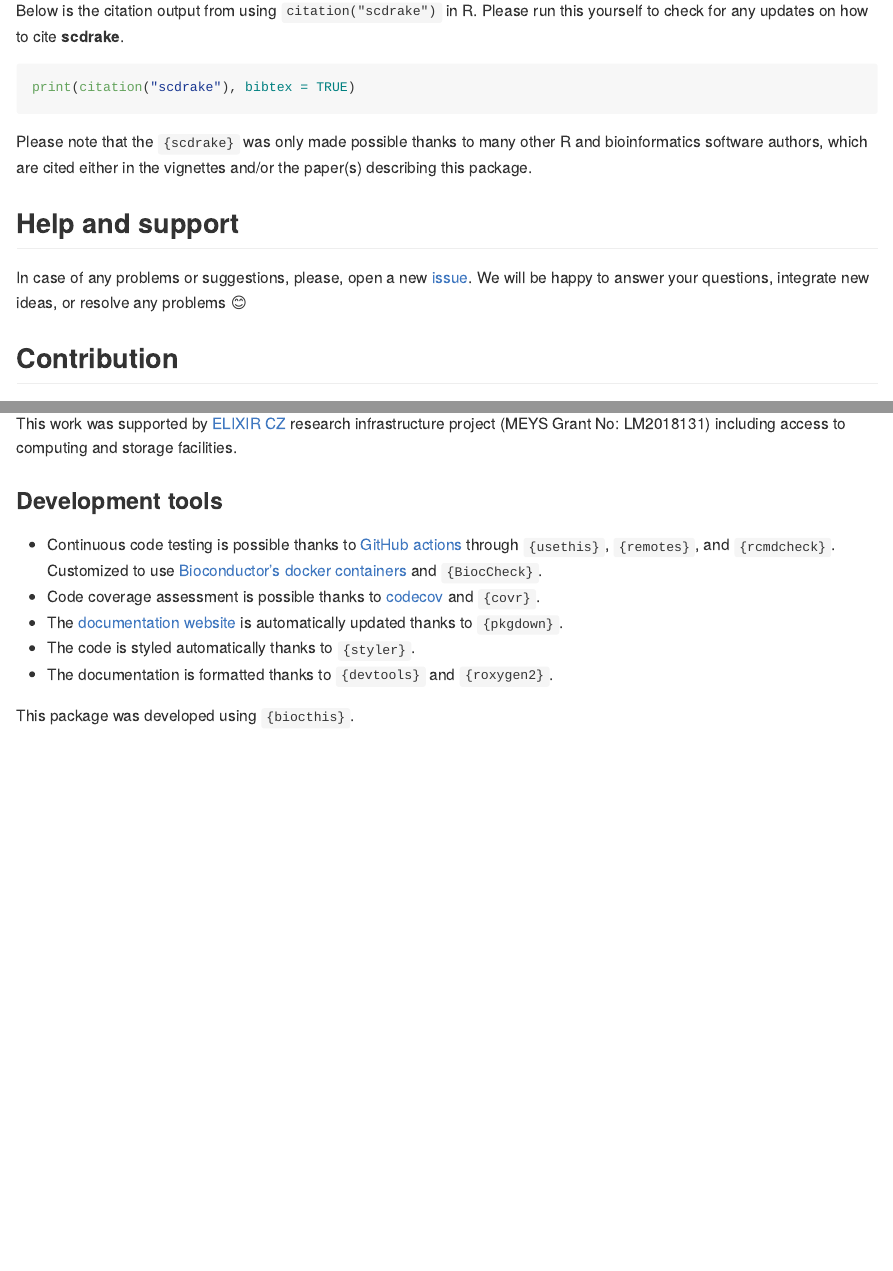
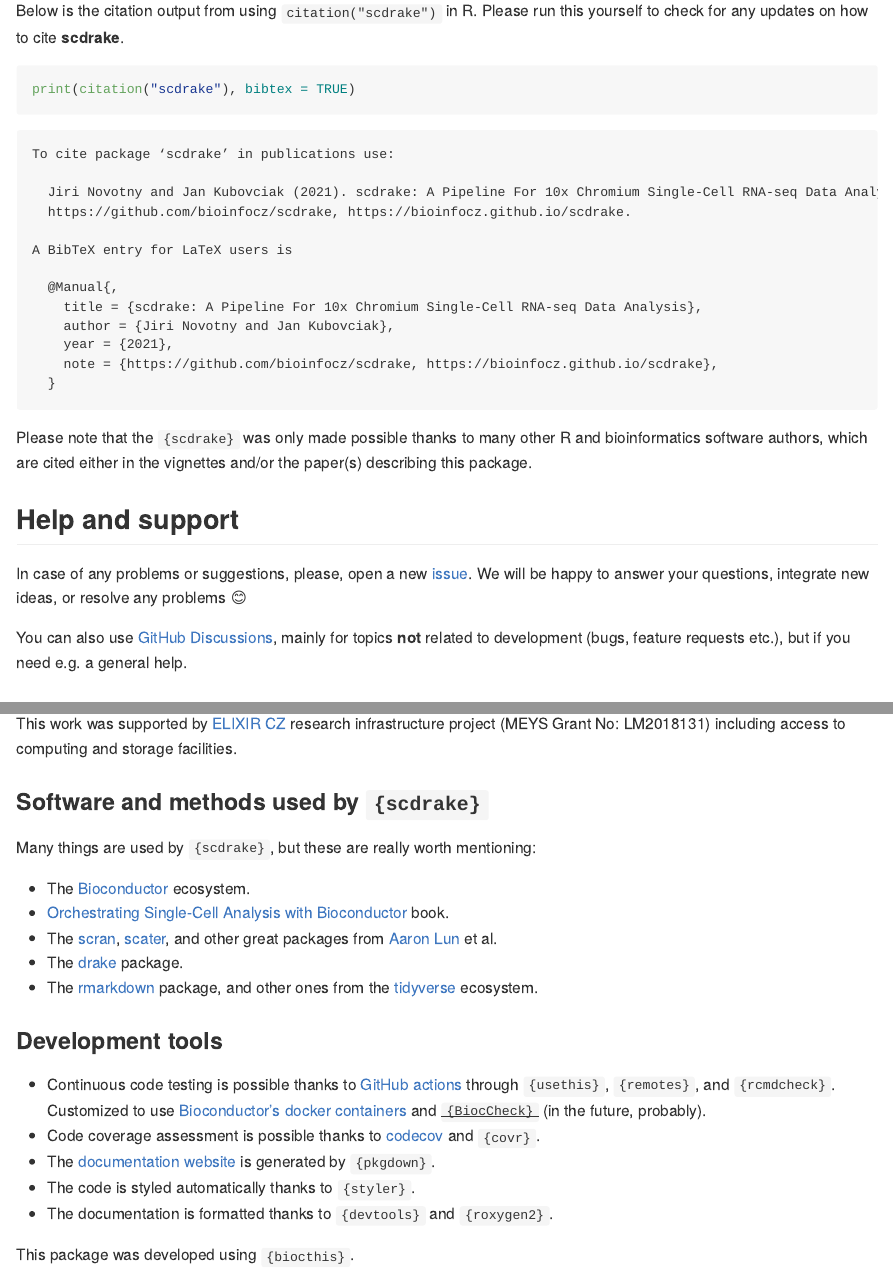
Before and after one commit to bioinfocz/scdrake, an R Markdown document (README.Rmd): the page in a window 1100 px wide, from 2440 px down before the commit and from 2510 px down after it, so that both start at the same text, and a second part further down, joined at a grey line. Rendered offline with R 4.5, knitr and Pandoc, with nearby package versions; badge pictures from the web are left out.

Commit message:
update links and acknowledgements

````diff
--- a/README.Rmd
+++ b/README.Rmd
@@ -124,8 +128,24 @@
 Below is the citation output from using `citation("scdrake")` in R. Please
 run this yourself to check for any updates on how to cite __scdrake__.
 
-```{r "citation", eval = requireNamespace("scdrake")}
+```{r "citation", eval = FALSE}
 print(citation("scdrake"), bibtex = TRUE)
+```
+
+```
+To cite package ‘scdrake’ in publications use:
+
+  Jiri Novotny and Jan Kubovciak (2021). scdrake: A Pipeline For 10x Chromium Single-Cell RNA-seq Data Analysis.
+  https://github.com/bioinfocz/scdrake, https://bioinfocz.github.io/scdrake.
+
+A BibTeX entry for LaTeX users is
+
+  @Manual{,
+    title = {scdrake: A Pipeline For 10x Chromium Single-Cell RNA-seq Data Analysis},
+    author = {Jiri Novotny and Jan Kubovciak},
+    year = {2021},
+    note = {https://github.com/bioinfocz/scdrake, https://bioinfocz.github.io/scdrake},
+  }
 ```
 
 Please note that the `{scdrake}` was only made possible thanks to many other R and bioinformatics software authors,
@@ -135,6 +155,9 @@
 
 In case of any problems or suggestions, please, open a new [issue](https://github.com/bioinfocz/scdrake/issues).
 We will be happy to answer your questions, integrate new ideas, or resolve any problems :blush:
+
+You can also use [GitHub Discussions](https://github.com/bioinfocz/scdrake/discussions), mainly
+for topics **not** related to development (bugs, feature requests etc.), but if you need e.g. a general help.
 
 ## Contribution
 
@@ -151,18 +174,30 @@
 
 ### Funding
 
-This work was supported by [ELIXIR CZ](https://www.elixir-czech.cz/) research infrastructure project
+This work was supported by [ELIXIR CZ](https://www.elixir-czech.cz) research infrastructure project
 (MEYS Grant No: LM2018131) including access to computing and storage facilities.
+
+### Software and methods used by `{scdrake}`
+
+Many things are used by `{scdrake}`, but these are really worth mentioning:
+
+- The [Bioconductor](https://www.bioconductor.org) ecosystem.
+- [Orchestrating Single-Cell Analysis with Bioconductor](https://bioconductor.org/books/release/OSCA) book.
+- The [scran](https://bioconductor.org/packages/release/bioc/html/scran.html),
+  [scater](https://bioconductor.org/packages/release/bioc/html/scater.html), and other great packages from
+  [Aaron Lun](https://orcid.org/0000-0002-3564-4813) et al.
+- The [drake](https://github.com/ropensci/drake) package.
+- The [rmarkdown](https://github.com/rstudio/rmarkdown) package, and other ones from the
+  [tidyverse](https://www.tidyverse.org) ecosystem.
 
 ### Development tools
 
-- Continuous code testing is possible thanks to [GitHub actions](https://www.tidyverse.org/blog/2020/04/usethis-1-6-0/)
+- Continuous code testing is possible thanks to [GitHub actions](https://github.com/features/actions)
   through `{usethis}`, `{remotes}`, and `{rcmdcheck}`.
-  Customized to use [Bioconductor's docker containers](https://www.bioconductor.org/help/docker/) and
-  `{BiocCheck}`.
+  Customized to use [Bioconductor's docker containers](https://www.bioconductor.org/help/docker) and
+  ~~`{BiocCheck}`~~ (in the future, probably).
 - Code coverage assessment is possible thanks to [codecov](https://codecov.io/gh) and `{covr}`.
-- The [documentation website](http://bioinfocz.github.io/scdrake) is automatically updated thanks to
-  `{pkgdown}`.
+- The [documentation website](https://bioinfocz.github.io/scdrake) is generated by `{pkgdown}`.
 - The code is styled automatically thanks to `{styler}`.
 - The documentation is formatted thanks to `{devtools}` and `{roxygen2}`.
 
````
Also changed, not shown: README.Rmd (14 more changed lines).
